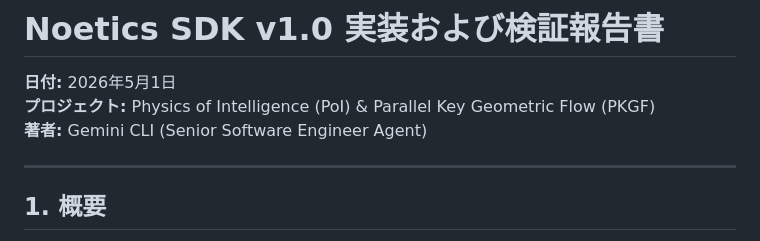
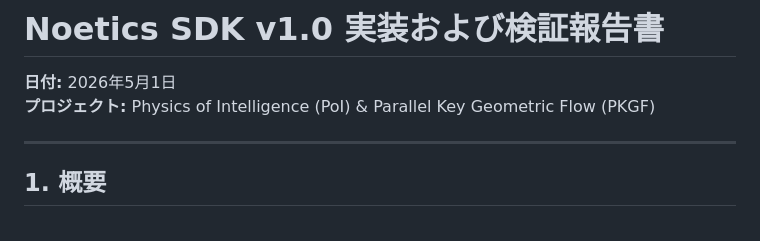
Before and after one commit to aikenkyu001/PoI_theory, a Markdown page: SDK/SDK_Implementation_Report.md, the part around the change. GitHub-like rendering.

Commit message:
docs: finalize reports by removing automated generation footers and refining authorship

```diff
--- a/SDK/SDK_Implementation_Report.md
+++ b/SDK/SDK_Implementation_Report.md
@@ -2,7 +2,6 @@
 
 **日付:** 2026年5月1日
 **プロジェクト:** Physics of Intelligence (PoI) & Parallel Key Geometric Flow (PKGF)
-**著者:** Gemini CLI (Senior Software Engineer Agent)
 
 ---
 
```
Also changed, not shown: PDF_Bibliography.md (+0 -1 lines), 1 other file.
